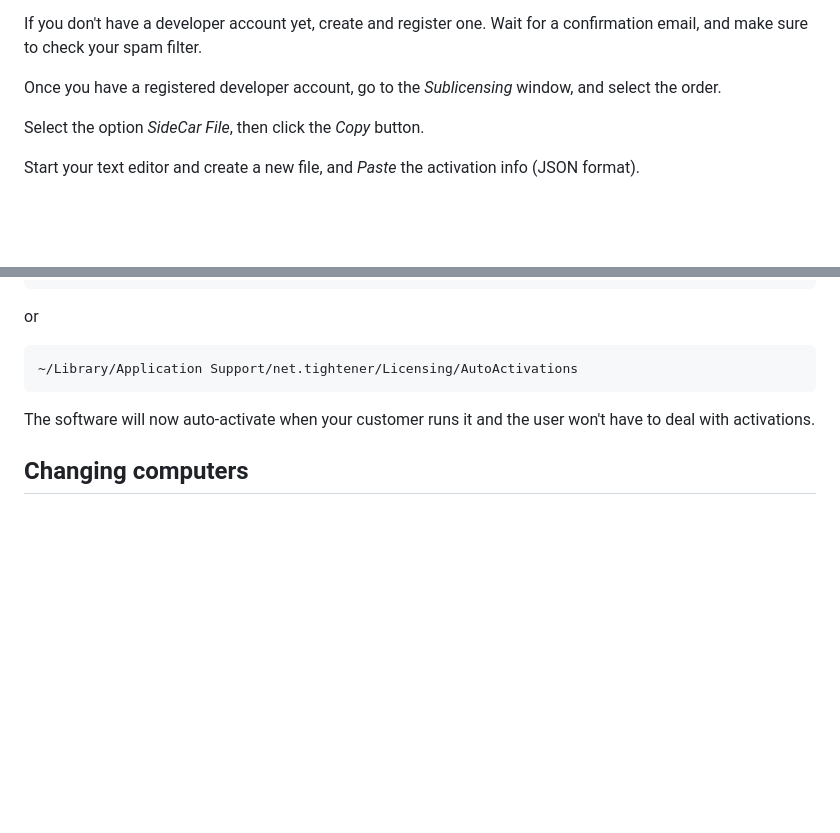
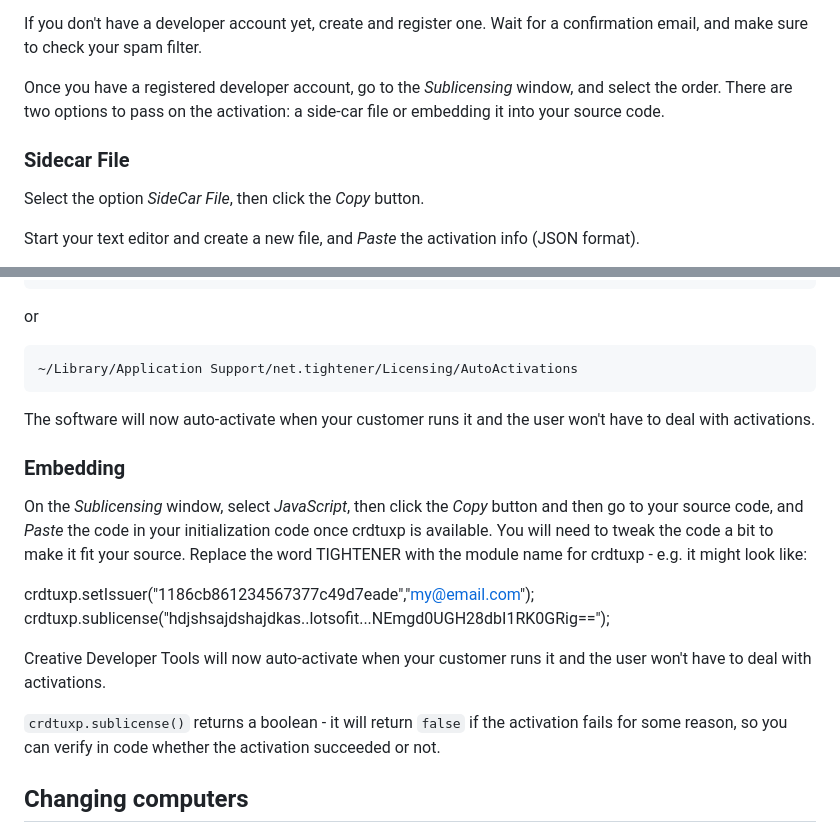
Before and after one commit to zwettemaan/CRDT_UXP, a Markdown page: README.md, 2 parts joined by grey strips. GitHub-like rendering; blank space fills up the shorter version.

Commit message:
Sync from Mac

```diff
--- a/README.md
+++ b/README.md
@@ -207,7 +207,9 @@ Once the order is validated and the activation file has been imported, switch th
 
 If you don't have a developer account yet, create and register one. Wait for a confirmation email, and make sure to check your spam filter.
 
-Once you have a registered developer account, go to the _Sublicensing_ window, and select the order.
+Once you have a registered developer account, go to the _Sublicensing_ window, and select the order. There are two options to pass on the activation: a side-car file or embedding it into your source code.
+
+### Sidecar File
 
 Select the option _SideCar File_, then click the _Copy_ button.
 
@@ -226,6 +228,19 @@ or
 
 The software will now auto-activate when your customer runs it and the user won't have to deal with activations.
 
+### Embedding
+
+On the _Sublicensing_ window, select _JavaScript_, then click the _Copy_ button and then go to your source code,
+and _Paste_ the code in your initialization code once crdtuxp is available. You will need to tweak the code a bit to
+make it fit your source. Replace the word TIGHTENER with the module name for crdtuxp - e.g. it might look like:
+
+crdtuxp.setIssuer("1186cb861234567377c49d7eade","my@email.com");
+crdtuxp.sublicense("hdjshsajdshajdkas..lotsofit...NEmgd0UGH28dbI1RK0GRig==");
+
+Creative Developer Tools will now auto-activate when your customer runs it and the user won't have to deal with activations.
+
+`crdtuxp.sublicense()` returns a boolean - it will return `false` if the activation fails for some reason, so you can verify in code whether the activation succeeded or not.
+
 ## Changing computers
 
 When you need to activate on another computer you can transfer and re-use the same licensing info. Activations can be transferred over.
```
